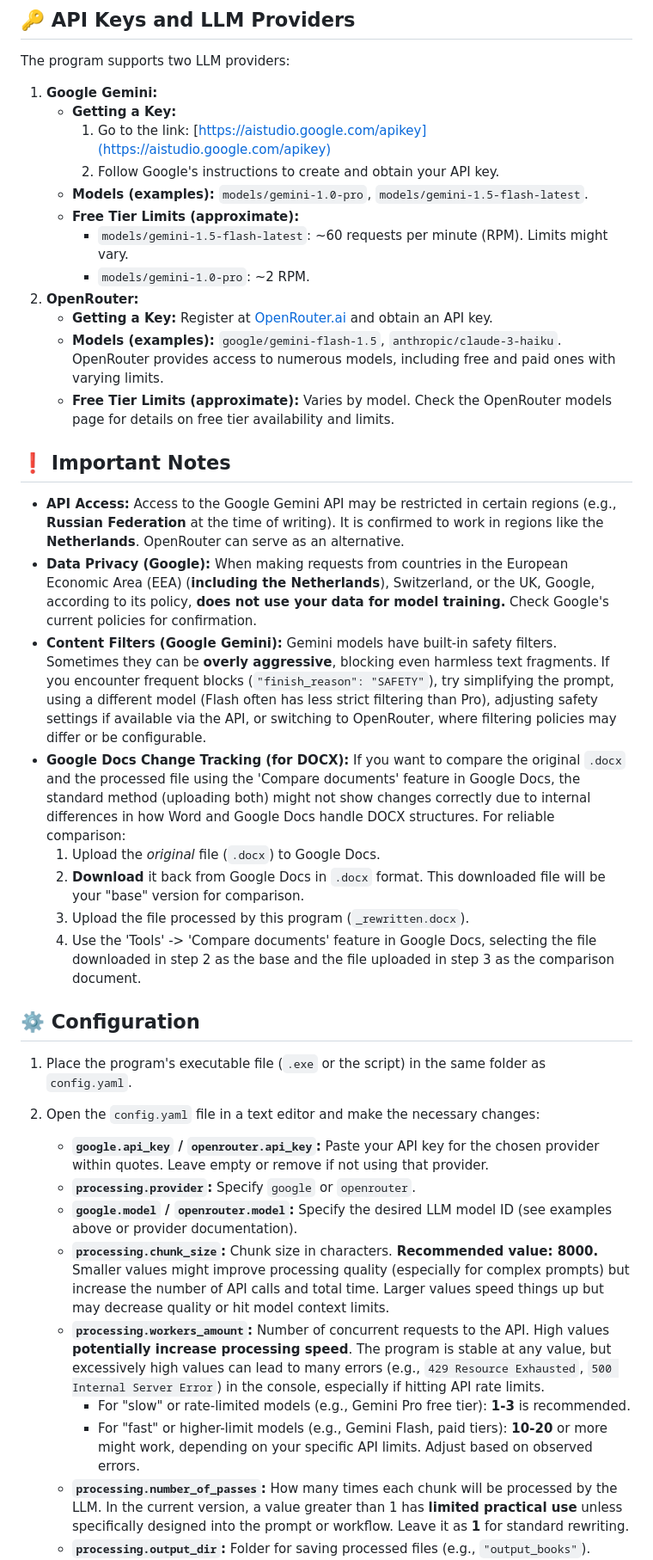
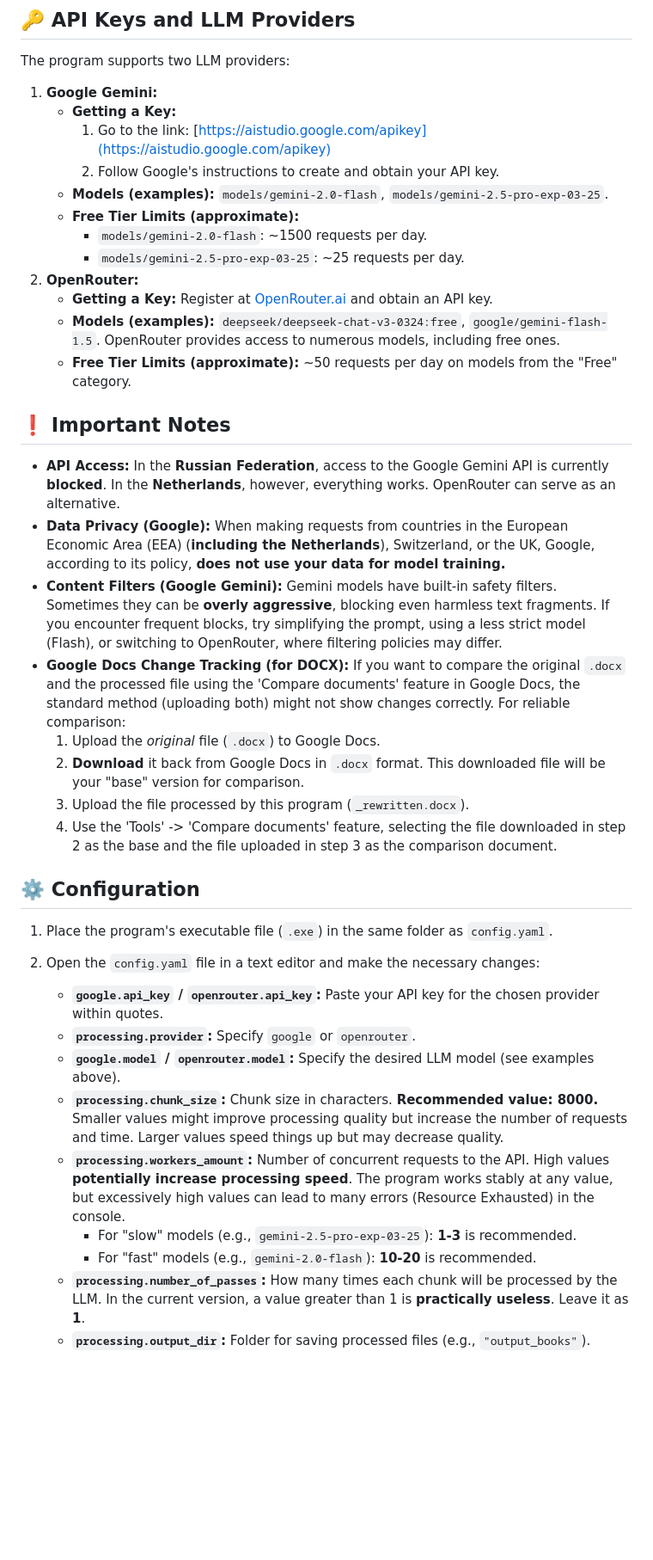
Before and after one commit to VaniusK/llm-book-rewriter, a Markdown page: README.md, the part around the change printed below. Shown: that part at 86% size. GitHub-like rendering; blank space fills up the shorter version.

```diff
--- a/README.md
+++ b/README.md
@@ -175,36 +175,36 @@ The program supports two LLM providers:
     *   **Getting a Key:**
         1.  Go to the link: [https://aistudio.google.com/apikey](https://aistudio.google.com/apikey)
         2.  Follow Google's instructions to create and obtain your API key.
-    *   **Models (examples):** `models/gemini-1.0-pro`, `models/gemini-1.5-flash-latest`.
+    *   **Models (examples):** `models/gemini-2.0-flash`, `models/gemini-2.5-pro-exp-03-25`.
     *   **Free Tier Limits (approximate):**
-        *   `models/gemini-1.5-flash-latest`: ~60 requests per minute (RPM). Limits might vary.
-        *   `models/gemini-1.0-pro`: ~2 RPM.
+        *   `models/gemini-2.0-flash`: ~1500 requests per day.
+        *   `models/gemini-2.5-pro-exp-03-25`: ~25 requests per day.
 2.  **OpenRouter:**
     *   **Getting a Key:** Register at [OpenRouter.ai](https://openrouter.ai/) and obtain an API key.
-    *   **Models (examples):** `google/gemini-flash-1.5`, `anthropic/claude-3-haiku`. OpenRouter provides access to numerous models, including free and paid ones with varying limits.
-    *   **Free Tier Limits (approximate):** Varies by model. Check the OpenRouter models page for details on free tier availability and limits.
+    *   **Models (examples):** `deepseek/deepseek-chat-v3-0324:free`, `google/gemini-flash-1.5`. OpenRouter provides access to numerous models, including free ones.
+    *   **Free Tier Limits (approximate):** ~50 requests per day on models from the "Free" category.
 
 ## ❗ Important Notes
 
-*   **API Access:** Access to the Google Gemini API may be restricted in certain regions (e.g., **Russian Federation** at the time of writing). It is confirmed to work in regions like the **Netherlands**. OpenRouter can serve as an alternative.
-*   **Data Privacy (Google):** When making requests from countries in the European Economic Area (EEA) (**including the Netherlands**), Switzerland, or the UK, Google, according to its policy, **does not use your data for model training.** Check Google's current policies for confirmation.
-*   **Content Filters (Google Gemini):** Gemini models have built-in safety filters. Sometimes they can be **overly aggressive**, blocking even harmless text fragments. If you encounter frequent blocks (`"finish_reason": "SAFETY"`), try simplifying the prompt, using a different model (Flash often has less strict filtering than Pro), adjusting safety settings if available via the API, or switching to OpenRouter, where filtering policies may differ or be configurable.
-*   **Google Docs Change Tracking (for DOCX):** If you want to compare the original `.docx` and the processed file using the 'Compare documents' feature in Google Docs, the standard method (uploading both) might not show changes correctly due to internal differences in how Word and Google Docs handle DOCX structures. For reliable comparison:
+*   **API Access:** In the **Russian Federation**, access to the Google Gemini API is currently **blocked**. In the **Netherlands**, however, everything works. OpenRouter can serve as an alternative.
+*   **Data Privacy (Google):** When making requests from countries in the European Economic Area (EEA) (**including the Netherlands**), Switzerland, or the UK, Google, according to its policy, **does not use your data for model training.**
+*   **Content Filters (Google Gemini):** Gemini models have built-in safety filters. Sometimes they can be **overly aggressive**, blocking even harmless text fragments. If you encounter frequent blocks, try simplifying the prompt, using a less strict model (Flash), or switching to OpenRouter, where filtering policies may differ.
+*   **Google Docs Change Tracking (for DOCX):** If you want to compare the original `.docx` and the processed file using the 'Compare documents' feature in Google Docs, the standard method (uploading both) might not show changes correctly. For reliable comparison:
     1.  Upload the *original* file (`.docx`) to Google Docs.
     2.  **Download** it back from Google Docs in `.docx` format. This downloaded file will be your "base" version for comparison.
     3.  Upload the file processed by this program (`_rewritten.docx`).
-    4.  Use the 'Tools' -> 'Compare documents' feature in Google Docs, selecting the file downloaded in step 2 as the base and the file uploaded in step 3 as the comparison document.
+    4.  Use the 'Tools' -> 'Compare documents' feature, selecting the file downloaded in step 2 as the base and the file uploaded in step 3 as the comparison document.
 
 ## ⚙️ Configuration
 
-1.  Place the program's executable file (`.exe` or the script) in the same folder as `config.yaml`.
+1.  Place the program's executable file (`.exe`) in the same folder as `config.yaml`.
 2.  Open the `config.yaml` file in a text editor and make the necessary changes:
-    *   **`google.api_key` / `openrouter.api_key`:** Paste your API key for the chosen provider within quotes. Leave empty or remove if not using that provider.
+    *   **`google.api_key` / `openrouter.api_key`:** Paste your API key for the chosen provider within quotes.
     *   **`processing.provider`:** Specify `google` or `openrouter`.
-    *   **`google.model` / `openrouter.model`:** Specify the desired LLM model ID (see examples above or provider documentation).
-    *   **`processing.chunk_size`:** Chunk size in characters. **Recommended value: 8000.** Smaller values might improve processing quality (especially for complex prompts) but increase the number of API calls and total time. Larger values speed things up but may decrease quality or hit model context limits.
-    *   **`processing.workers_amount`:** Number of concurrent requests to the API. High values **potentially increase processing speed**. The program is stable at any value, but excessively high values can lead to many errors (e.g., `429 Resource Exhausted`, `500 Internal Server Error`) in the console, especially if hitting API rate limits.
-        *   For "slow" or rate-limited models (e.g., Gemini Pro free tier): **1-3** is recommended.
-        *   For "fast" or higher-limit models (e.g., Gemini Flash, paid tiers): **10-20** or more might work, depending on your specific API limits. Adjust based on observed errors.
-    *   **`processing.number_of_passes`:** How many times each chunk will be processed by the LLM. In the current version, a value greater than 1 has **limited practical use** unless specifically designed into the prompt or workflow. Leave it as **1** for standard rewriting.
+    *   **`google.model` / `openrouter.model`:** Specify the desired LLM model (see examples above).
+    *   **`processing.chunk_size`:** Chunk size in characters. **Recommended value: 8000.** Smaller values might improve processing quality but increase the number of requests and time. Larger values speed things up but may decrease quality.
+    *   **`processing.workers_amount`:** Number of concurrent requests to the API. High values **potentially increase processing speed**. The program works stably at any value, but excessively high values can lead to many errors (Resource Exhausted) in the console.
+        *   For "slow" models (e.g., `gemini-2.5-pro-exp-03-25`): **1-3** is recommended.
+        *   For "fast" models (e.g., `gemini-2.0-flash`): **10-20** is recommended.
+    *   **`processing.number_of_passes`:** How many times each chunk will be processed by the LLM. In the current version, a value greater than 1 is **practically useless**. Leave it as **1**.
     *   **`processing.output_dir`:** Folder for saving processed files (e.g., `"output_books"`).
```
Also changed, not shown: other parts of README.md (+35 -36 lines).
